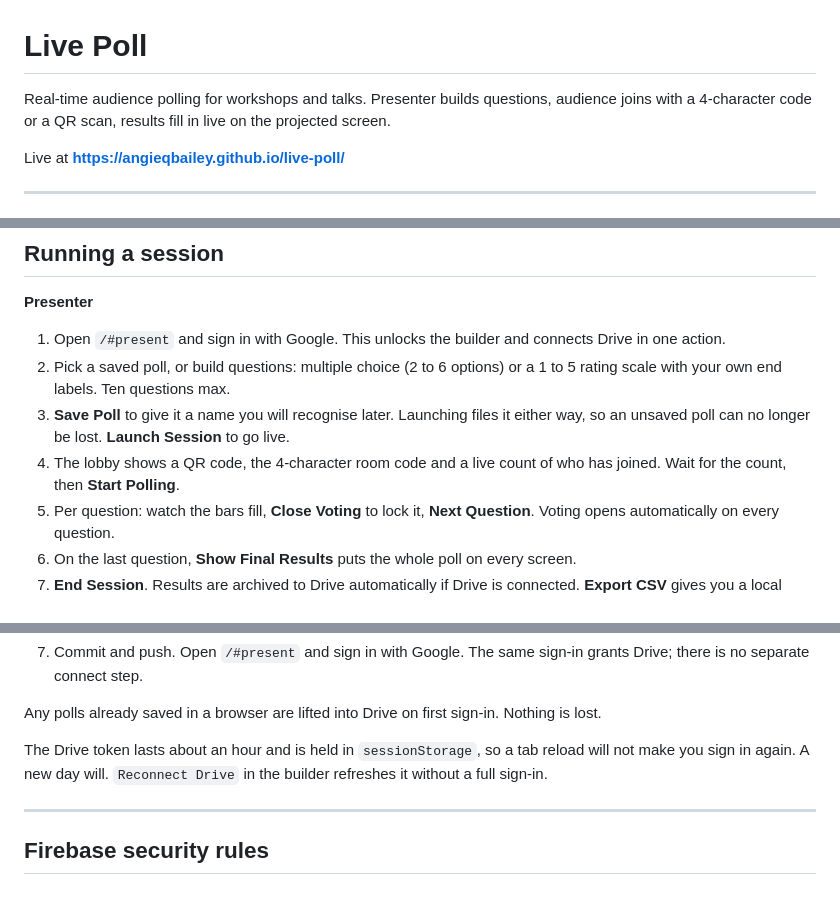
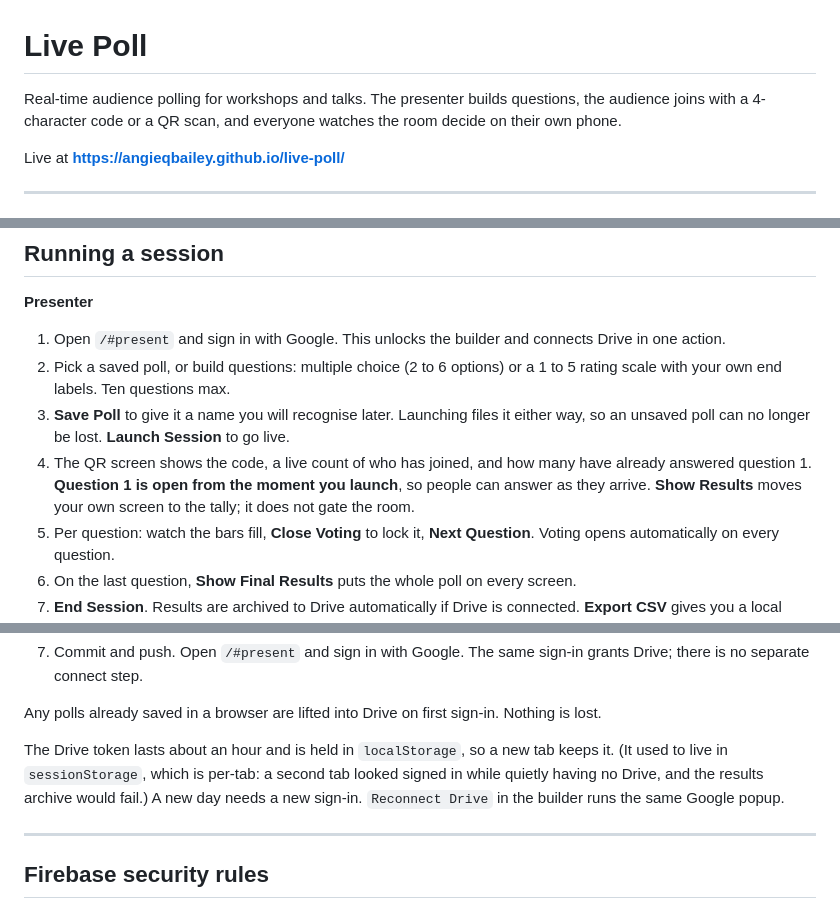
Before and after one commit to AngieQBailey/live-poll, a Markdown page: README.md, 3 parts joined by grey strips. GitHub-like rendering.

Commit message:
docs: clear the last stale lines (projected results, Start Polling, sessionStorage, audience resume)

```diff
--- a/README.md
+++ b/README.md
@@ -1,6 +1,6 @@
 # Live Poll
 
-Real-time audience polling for workshops and talks. Presenter builds questions, audience joins with a 4-character code or a QR scan, results fill in live on the projected screen.
+Real-time audience polling for workshops and talks. The presenter builds questions, the audience joins with a 4-character code or a QR scan, and everyone watches the room decide on their own phone.
 
 Live at **https://angieqbailey.github.io/live-poll/**
 
@@ -52,7 +52,7 @@ Google Drive holds the reusable polls and the results archive. It is authorised
 1. Open `/#present` and sign in with Google. This unlocks the builder and connects Drive in one action.
 2. Pick a saved poll, or build questions: multiple choice (2 to 6 options) or a 1 to 5 rating scale with your own end labels. Ten questions max.
 3. **Save Poll** to give it a name you will recognise later. Launching files it either way, so an unsaved poll can no longer be lost. **Launch Session** to go live.
-4. The lobby shows a QR code, the 4-character room code and a live count of who has joined. Wait for the count, then **Start Polling**.
+4. The QR screen shows the code, a live count of who has joined, and how many have already answered question 1. **Question 1 is open from the moment you launch**, so people can answer as they arrive. **Show Results** moves your own screen to the tally; it does not gate the room.
 5. Per question: watch the bars fill, **Close Voting** to lock it, **Next Question**. Voting opens automatically on every question.
 6. On the last question, **Show Final Results** puts the whole poll on every screen.
 7. **End Session**. Results are archived to Drive automatically if Drive is connected. **Export CSV** gives you a local copy either way.
@@ -107,7 +109,7 @@ Polls are editable and reusable. Sessions are dated, immutable records of one ro
 
 Any polls already saved in a browser are lifted into Drive on first sign-in. Nothing is lost.
 
-The Drive token lasts about an hour and is held in `sessionStorage`, so a tab reload will not make you sign in again. A new day will. `Reconnect Drive` in the builder refreshes it without a full sign-in.
+The Drive token lasts about an hour and is held in `localStorage`, so a new tab keeps it. (It used to live in `sessionStorage`, which is per-tab: a second tab looked signed in while quietly having no Drive, and the results archive would fail.) A new day needs a new sign-in. `Reconnect Drive` in the builder runs the same Google popup.
 
 ---
 
```
Also changed, not shown: other parts of README.md (+2 -0 lines).
